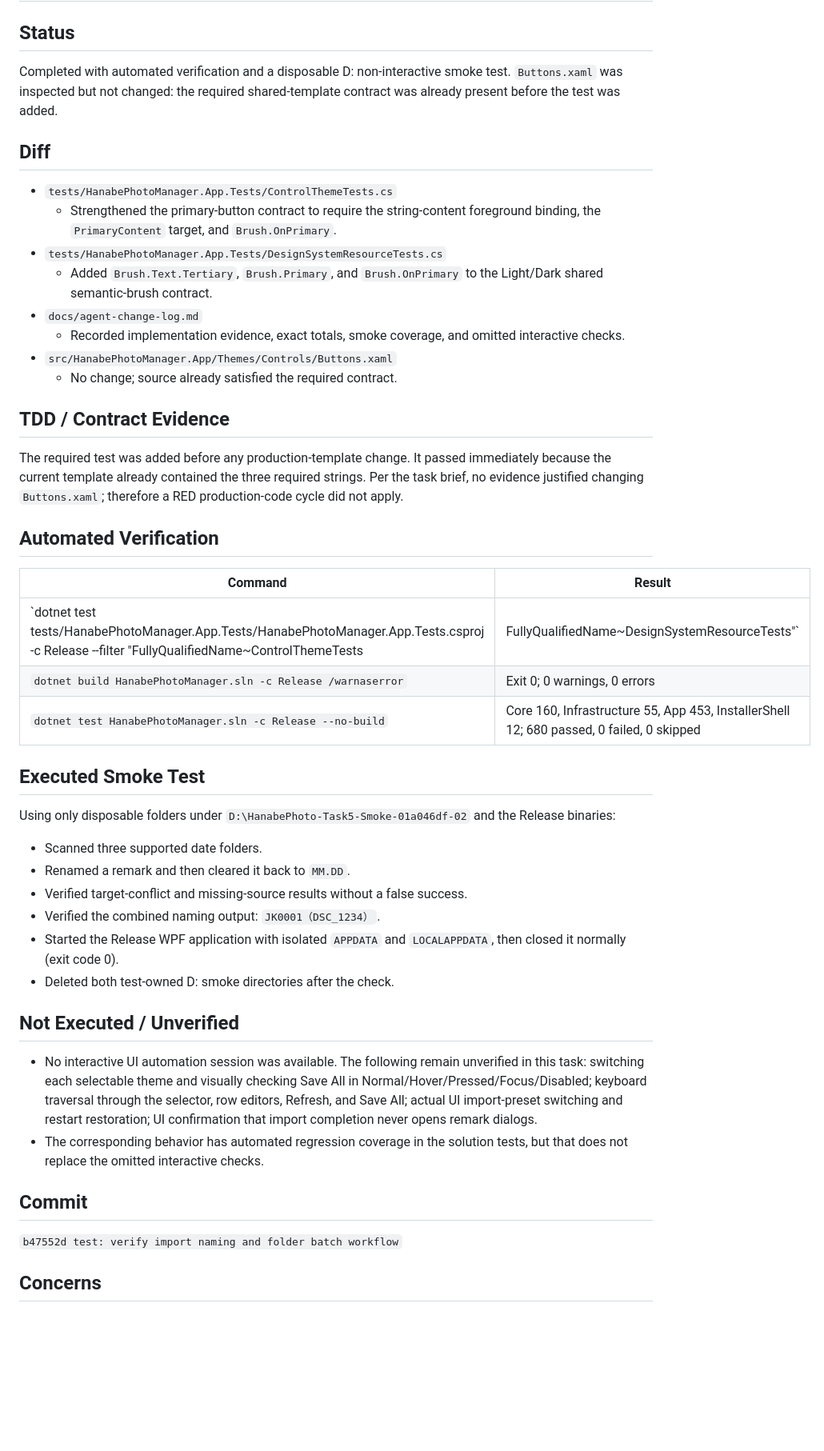
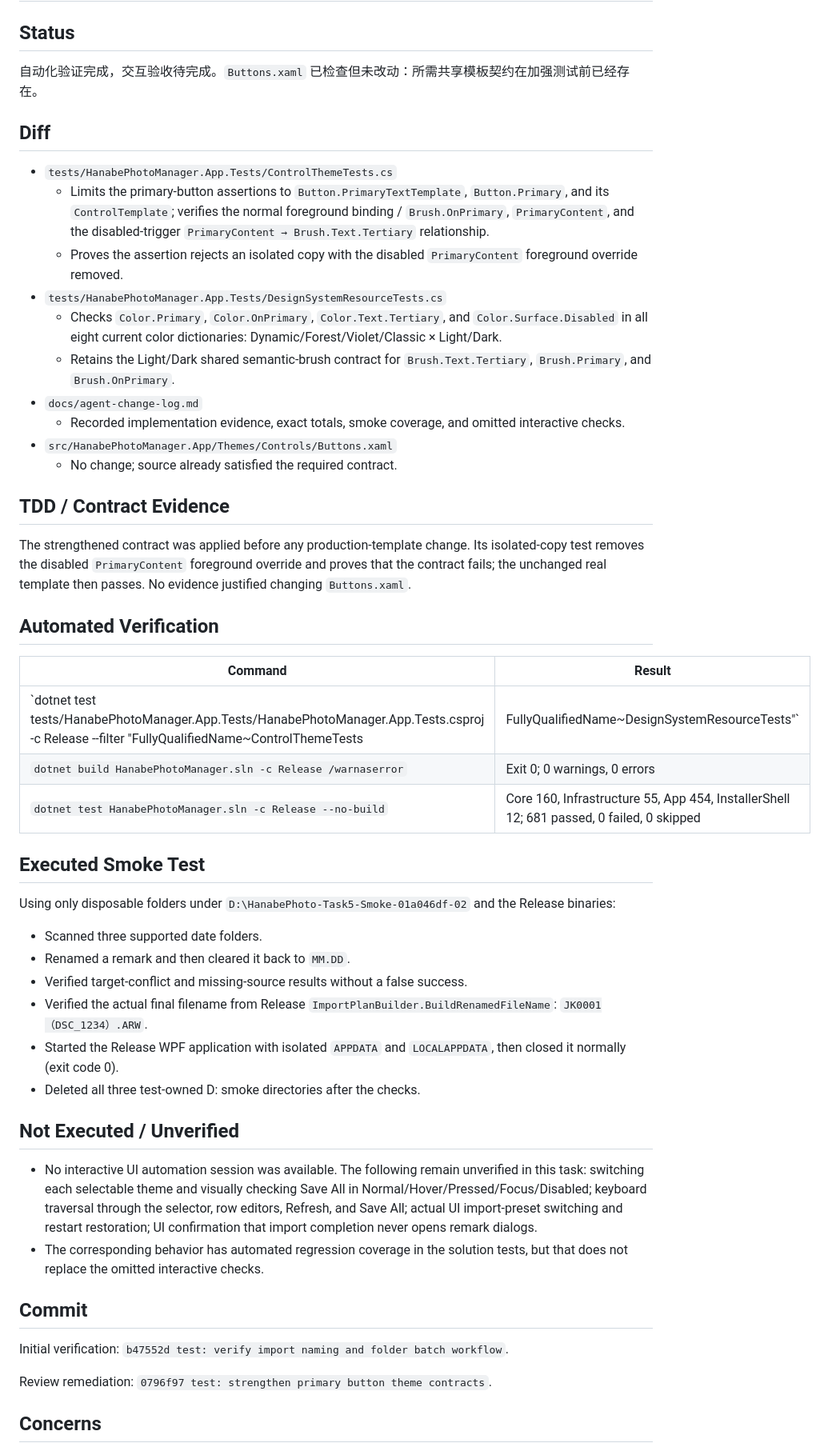
Before and after one commit to dedsecaydin/HanabePhotoManager, a Markdown page: .superpowers/sdd/task-5-report.md, the part around the change. Shown at 80% size. Drawn GitHub-style; blank space fills up the shorter version.

Commit message:
docs: update task 5 verification evidence

```diff
--- a/.superpowers/sdd/task-5-report.md
+++ b/.superpowers/sdd/task-5-report.md
@@ -2,14 +2,16 @@
 
 ## Status
 
-Completed with automated verification and a disposable D: non-interactive smoke test. `Buttons.xaml` was inspected but not changed: the required shared-template contract was already present before the test was added.
+自动化验证完成，交互验收待完成。`Buttons.xaml` 已检查但未改动：所需共享模板契约在加强测试前已经存在。
 
 ## Diff
 
 - `tests/HanabePhotoManager.App.Tests/ControlThemeTests.cs`
-  - Strengthened the primary-button contract to require the string-content foreground binding, the `PrimaryContent` target, and `Brush.OnPrimary`.
+  - Limits the primary-button assertions to `Button.PrimaryTextTemplate`, `Button.Primary`, and its `ControlTemplate`; verifies the normal foreground binding / `Brush.OnPrimary`, `PrimaryContent`, and the disabled-trigger `PrimaryContent → Brush.Text.Tertiary` relationship.
+  - Proves the assertion rejects an isolated copy with the disabled `PrimaryContent` foreground override removed.
 - `tests/HanabePhotoManager.App.Tests/DesignSystemResourceTests.cs`
-  - Added `Brush.Text.Tertiary`, `Brush.Primary`, and `Brush.OnPrimary` to the Light/Dark shared semantic-brush contract.
+  - Checks `Color.Primary`, `Color.OnPrimary`, `Color.Text.Tertiary`, and `Color.Surface.Disabled` in all eight current color dictionaries: Dynamic/Forest/Violet/Classic × Light/Dark.
+  - Retains the Light/Dark shared semantic-brush contract for `Brush.Text.Tertiary`, `Brush.Primary`, and `Brush.OnPrimary`.
 - `docs/agent-change-log.md`
   - Recorded implementation evidence, exact totals, smoke coverage, and omitted interactive checks.
 - `src/HanabePhotoManager.App/Themes/Controls/Buttons.xaml`
@@ -17,15 +19,15 @@ Completed with automated verification and a disposable D: non-interactive smoke
 
 ## TDD / Contract Evidence
 
-The required test was added before any production-template change. It passed immediately because the current template already contained the three required strings. Per the task brief, no evidence justified changing `Buttons.xaml`; therefore a RED production-code cycle did not apply.
+The strengthened contract was applied before any production-template change. Its isolated-copy test removes the disabled `PrimaryContent` foreground override and proves that the contract fails; the unchanged real template then passes. No evidence justified changing `Buttons.xaml`.
 
 ## Automated Verification
 
 | Command | Result |
 |---|---|
-| `dotnet test tests/HanabePhotoManager.App.Tests/HanabePhotoManager.App.Tests.csproj -c Release --filter "FullyQualifiedName~ControlThemeTests|FullyQualifiedName~DesignSystemResourceTests"` | 50 passed, 0 failed, 0 skipped |
+| `dotnet test tests/HanabePhotoManager.App.Tests/HanabePhotoManager.App.Tests.csproj -c Release --filter "FullyQualifiedName~ControlThemeTests|FullyQualifiedName~DesignSystemResourceTests"` | 51 passed, 0 failed, 0 skipped |
 | `dotnet build HanabePhotoManager.sln -c Release /warnaserror` | Exit 0; 0 warnings, 0 errors |
-| `dotnet test HanabePhotoManager.sln -c Release --no-build` | Core 160, Infrastructure 55, App 453, InstallerShell 12; 680 passed, 0 failed, 0 skipped |
+| `dotnet test HanabePhotoManager.sln -c Release --no-build` | Core 160, Infrastructure 55, App 454, InstallerShell 12; 681 passed, 0 failed, 0 skipped |
 
 ## Executed Smoke Test
 
@@ -34,9 +36,9 @@ Using only disposable folders under `D:\HanabePhoto-Task5-Smoke-01a046df-02` and
 - Scanned three supported date folders.
 - Renamed a remark and then cleared it back to `MM.DD`.
 - Verified target-conflict and missing-source results without a false success.
-- Verified the combined naming output: `JK0001（DSC_1234）`.
+- Verified the actual final filename from Release `ImportPlanBuilder.BuildRenamedFileName`: `JK0001（DSC_1234）.ARW`.
 - Started the Release WPF application with isolated `APPDATA` and `LOCALAPPDATA`, then closed it normally (exit code 0).
-- Deleted both test-owned D: smoke directories after the check.
+- Deleted all three test-owned D: smoke directories after the checks.
 
 ## Not Executed / Unverified
 
@@ -45,7 +47,9 @@ Using only disposable folders under `D:\HanabePhoto-Task5-Smoke-01a046df-02` and
 
 ## Commit
 
-`b47552d test: verify import naming and folder batch workflow`
+Initial verification: `b47552d test: verify import naming and folder batch workflow`.
+
+Review remediation: `0796f97 test: strengthen primary button theme contracts`.
 
 ## Concerns
 
```
